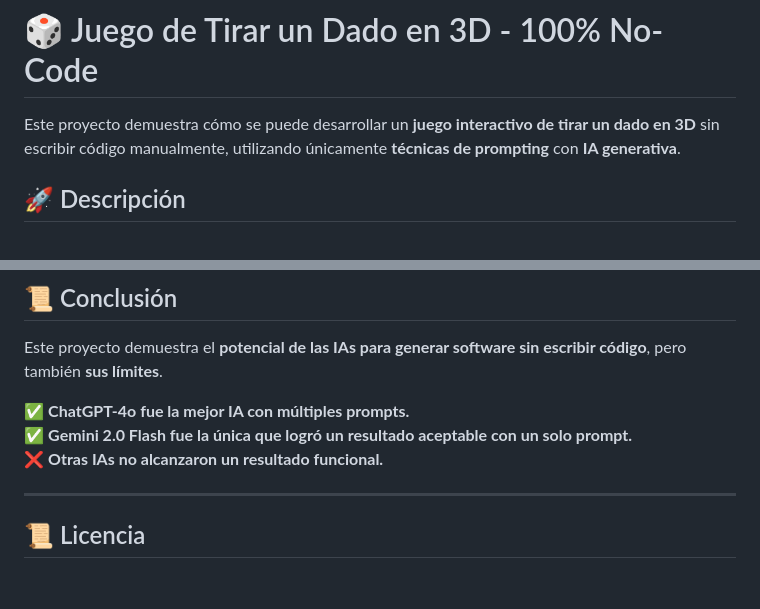
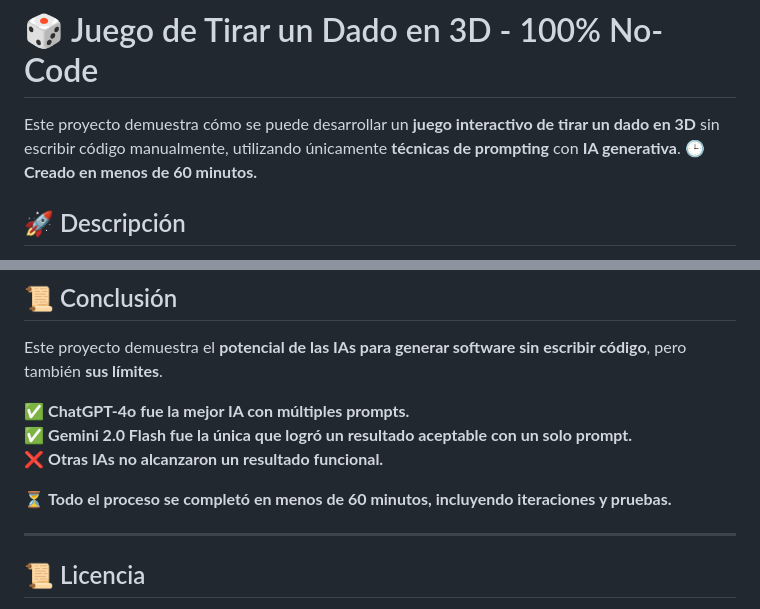
Before and after one commit to JonatanSaceda/ejercicioPrompt, a Markdown page: README.md, 2 parts joined by grey strips. Drawn GitHub-style; blank space fills up the shorter version.

```diff
--- a/README.md
+++ b/README.md
@@ -1,6 +1,7 @@
 # 🎲 Juego de Tirar un Dado en 3D - 100% No-Code
 
 Este proyecto demuestra cómo se puede desarrollar un **juego interactivo de tirar un dado en 3D** sin escribir código manualmente, utilizando únicamente **técnicas de prompting** con **IA generativa**.
+🕒 **Creado en menos de 60 minutos.**
 
 ## 🚀 Descripción
 - Creado bajo el paradigma **No-Code**, sin escribir una sola línea de código manualmente.
@@ -65,6 +66,8 @@ Este proyecto demuestra el **potencial de las IAs para generar software sin escr
 ✅ **Gemini 2.0 Flash fue la única que logró un resultado aceptable con un solo prompt.**
 ❌ **Otras IAs no alcanzaron un resultado funcional.**
 
+⏳ **Todo el proceso se completó en menos de 60 minutos, incluyendo iteraciones y pruebas.**
+
 ---
 
 ## 📜 Licencia
```
